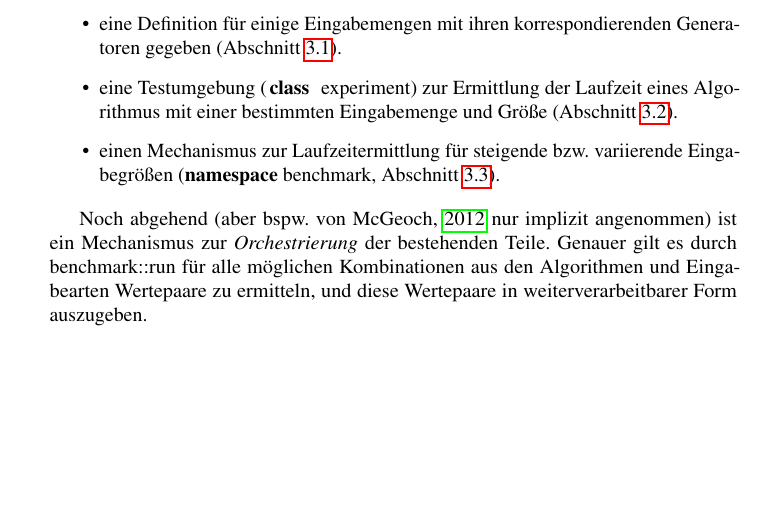
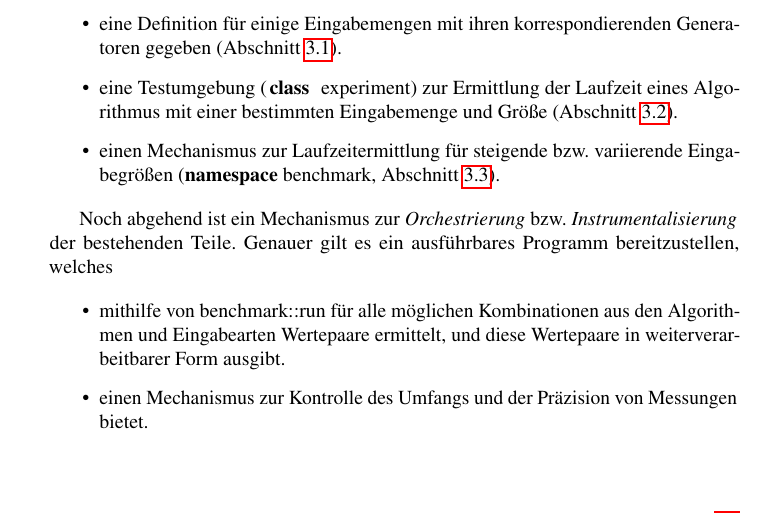
Before and after one commit to fs-c/vwa, a LaTeX book (project/main.tex, which reads project/chapters/praktische-effizienz.tex): part of page 16 of 34, cut so that both start at the same text, the shorter picture padded with empty space. Compiled offline with pdfLaTeX.

Commit message:
Updates from Overleaf

```diff
--- a/project/chapters/praktische-effizienz.tex
+++ b/project/chapters/praktische-effizienz.tex
@@ -173,7 +173,13 @@ In den vorhergehenden Abschnitten wurde
     \item einen Mechanismus zur Laufzeitermittlung für steigende bzw. variierende Eingabegrößen (\lstinline{namespace benchmark}, \prettyref{sec:funkterm}).
 \end{itemize}
 
-Noch abgehend (aber bspw. von \cite{mcg2012} nur implizit angenommen) ist ein Mechanismus zur \emph{Orchestrierung} der bestehenden Teile. Genauer gilt es durch \lstinline{benchmark::run} für alle möglichen Kombinationen aus den Algorithmen und Eingabearten Wertepaare zu ermitteln, und diese Wertepaare in weiterverarbeitbarer Form auszugeben.
+Noch abgehend ist ein Mechanismus zur \emph{Orchestrierung} bzw. \emph{Instrumentalisierung} der bestehenden Teile. Genauer gilt es ein ausführbares Programm bereitzustellen, welches
+
+\begin{itemize}
+    \item mithilfe von \lstinline{benchmark::run} für alle möglichen Kombinationen aus den Algorithmen und Eingabearten Wertepaare ermittelt, und diese Wertepaare in weiterverarbeitbarer Form ausgibt.
+
+    \item einen Mechanismus zur Kontrolle des Umfangs und der Präzision von Messungen bietet.
+\end{itemize}
 
 \begin{lstlisting}[label=lst:main, caption={Die \lstinline{main} Funktion des zur Ermittlung der praktischen Effizienz verwendeten Programms.}]
 int main(int, char *argv[]) {
```
